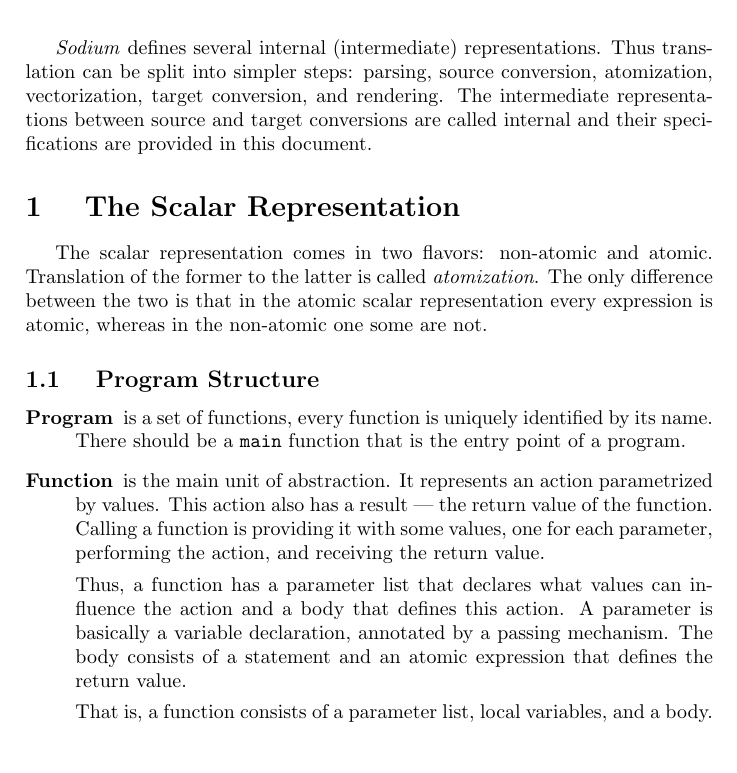
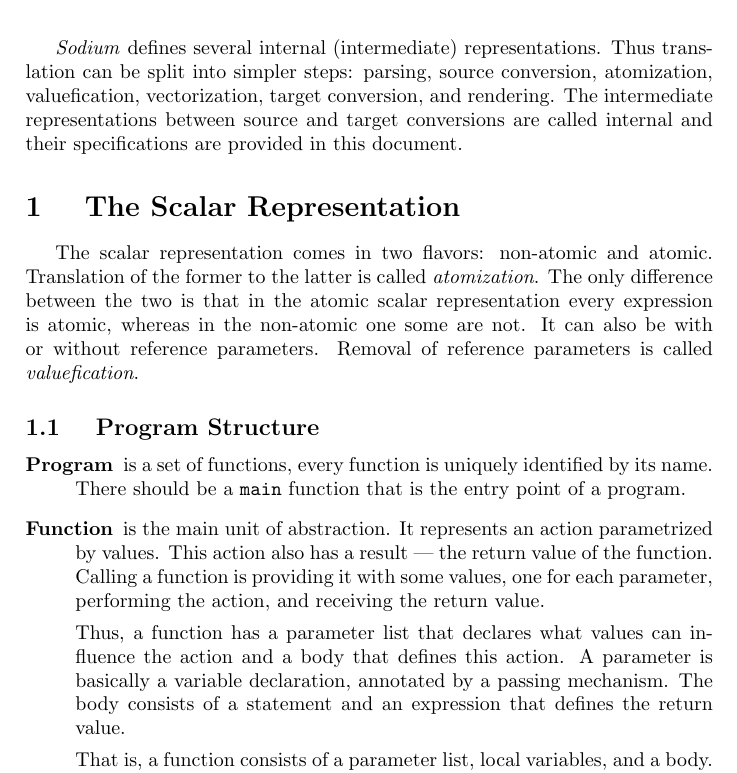
Before and after one commit to int-index/kalium, a LaTeX document (docs/sir.tex): part of page 1 of 3, cut so that both start at the same text, the shorter picture padded with empty space. Compiled offline with pdfLaTeX.

Commit message:
Mention valuefication in documentation

```diff
--- a/docs/sir.tex
+++ b/docs/sir.tex
@@ -10,16 +10,18 @@
 
 \emph{Sodium} defines several internal (intermediate) representations. Thus
 translation can be split into simpler steps: parsing, source conversion,
-atomization, vectorization, target conversion, and rendering. The intermediate
-representations between source and target conversions are called internal and
-their specifications are provided in this document.
+atomization, valuefication, vectorization, target conversion, and rendering. The
+intermediate representations between source and target conversions are called
+internal and their specifications are provided in this document.
 
 \section { The Scalar Representation }
 
 The scalar representation comes in two flavors: non-atomic and atomic.
 Translation of the former to the latter is called \emph{atomization}. The only
-difference between the two is that in the atomic scalar representation
-every expression is atomic, whereas in the non-atomic one some are not.
+difference between the two is that in the atomic scalar representation every
+expression is atomic, whereas in the non-atomic one some are not. It can also be
+with or without reference parameters. Removal of reference parameters is called
+\emph{valuefication}.
 
 \subsection { Program Structure }
 
@@ -37,7 +39,7 @@
 Thus, a function has a parameter list that declares what values can influence
 the action and a body that defines this action. A parameter is basically a
 variable declaration, annotated by a passing mechanism. The body consists of a
-statement and an atomic expression that defines the return value.
+statement and an expression that defines the return value.
 
 That is, a function consists of a parameter list, local variables, and a body.
 Their precise scoping relation is described in another section. A function is
```
